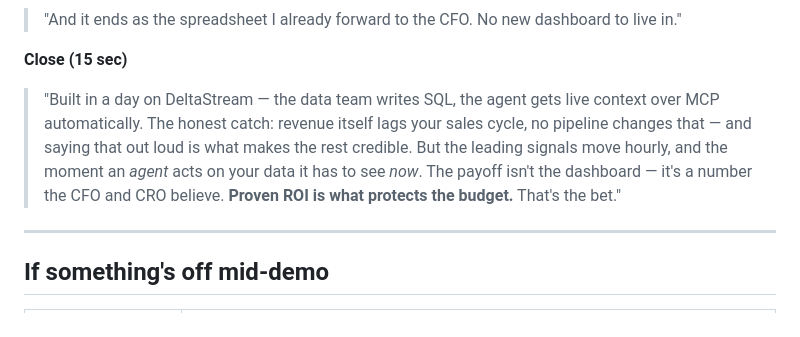
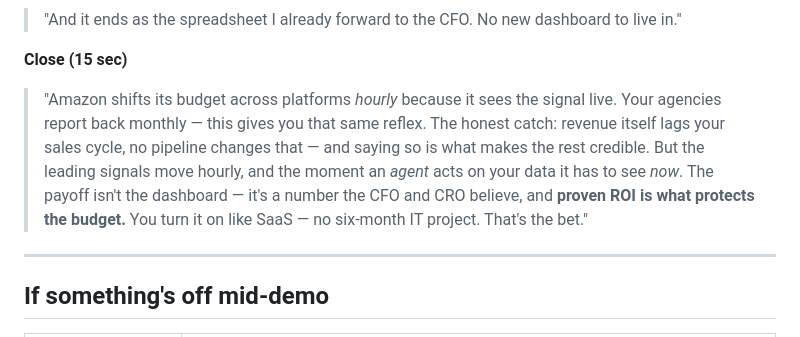
Before and after one commit to rpedreschi/attribution-agent, a Markdown page: docs/demo_walkthrough.md, the part around the change. GitHub-like rendering.

```diff
--- a/docs/demo_walkthrough.md
+++ b/docs/demo_walkthrough.md
@@ -68,13 +68,14 @@ stream run a bit longer. Then you're set.
 > to live in."
 
 **Close (15 sec)**
-> "Built in a day on DeltaStream — the data team writes SQL, the agent gets live
-> context over MCP automatically. The honest catch: revenue itself lags your
-> sales cycle, no pipeline changes that — and saying that out loud is what makes
-> the rest credible. But the leading signals move hourly, and the moment an
-> *agent* acts on your data it has to see *now*. The payoff isn't the dashboard —
-> it's a number the CFO and CRO believe. **Proven ROI is what protects the
-> budget.** That's the bet."
+> "Amazon shifts its budget across platforms *hourly* because it sees the signal
+> live. Your agencies report back monthly — this gives you that same reflex.
+> The honest catch: revenue itself lags your sales cycle, no pipeline changes
+> that — and saying so is what makes the rest credible. But the leading signals
+> move hourly, and the moment an *agent* acts on your data it has to see *now*.
+> The payoff isn't the dashboard — it's a number the CFO and CRO believe, and
+> **proven ROI is what protects the budget.** You turn it on like SaaS — no
+> six-month IT project. That's the bet."
 
 ---
 
```
Also changed, not shown: docs/demo_script.md (+22 -10 lines), docs/positioning.md (+24 -2 lines).
